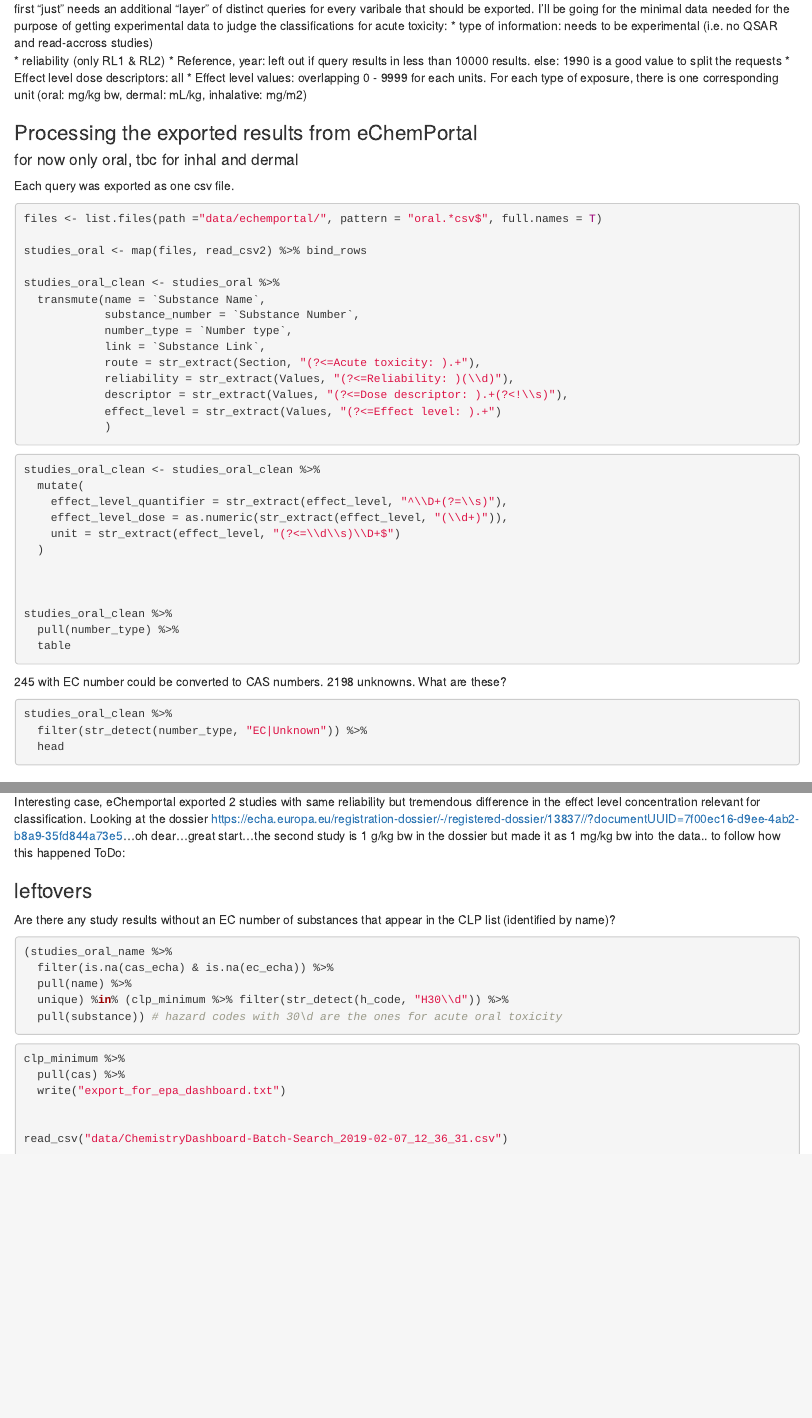
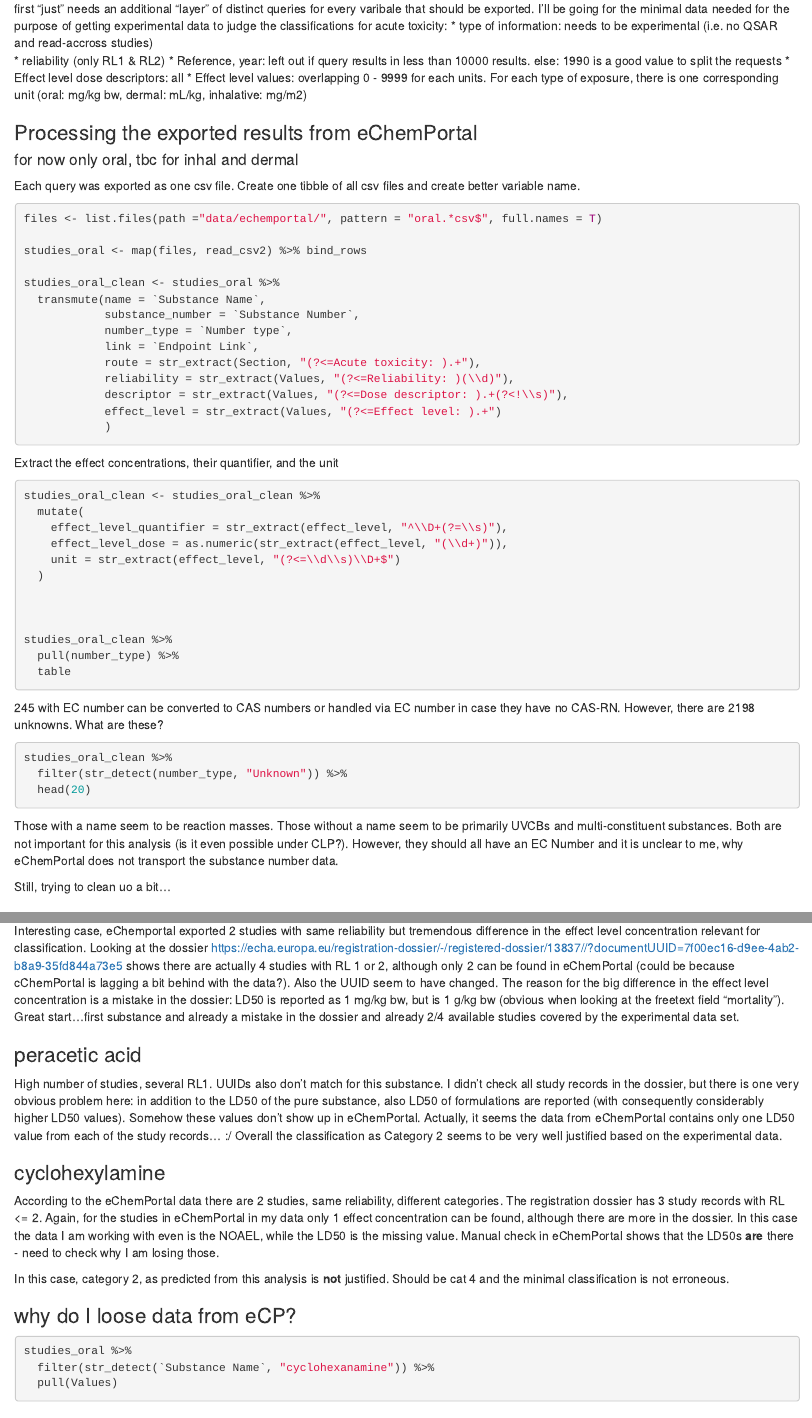
Before and after one commit to marcodilger/data-for-toxicology, an R Markdown document (dsd-clp-minimum-classification.Rmd): the page in a window 1100 px wide, from 2430 px down, and a second part further down, joined at a grey line. Rendered offline with R 4.5, knitr and Pandoc, with nearby package versions; the code chunks are not run, so their results and figures are left out.

Commit message:
detail look at some substances. does not look particulalry good...

````diff
--- a/dsd-clp-minimum-classification.Rmd
+++ b/dsd-clp-minimum-classification.Rmd
@@ -121,7 +121,7 @@ I'll be going for the minimal data needed for the purpose of getting experimenta
 ### Processing the exported results from eChemPortal
 
 #### for now only oral, tbc for inhal and dermal
-Each query was exported as one csv file.
+Each query was exported as one csv file. Create one tibble of all csv files and create better variable name.
 
 ```{r echemportal loading data}
 files <- list.files(path ="data/echemportal/", pattern = "oral.*csv$", full.names = T)
@@ -132,13 +132,15 @@ studies_oral_clean <- studies_oral %>%
   transmute(name = `Substance Name`,
             substance_number = `Substance Number`,
             number_type = `Number type`,
-            link = `Substance Link`,
+            link = `Endpoint Link`,
             route = str_extract(Section, "(?<=Acute toxicity: ).+"),
             reliability = str_extract(Values, "(?<=Reliability: )(\\d)"),
             descriptor = str_extract(Values, "(?<=Dose descriptor: ).+(?<!\\s)"),
             effect_level = str_extract(Values, "(?<=Effect level: ).+")
             )
 ```
+
+Extract the effect concentrations, their quantifier, and the unit
 
 ```{r extract dose quantifier, dose and unit}
 studies_oral_clean <- studies_oral_clean %>%
@@ -154,12 +156,16 @@ studies_oral_clean %>%
   pull(number_type) %>%
   table
 ```
-245 with EC number could be converted to CAS numbers. 2198 unknowns. What are these?
+245 with EC number can be converted to CAS numbers or handled via EC number in case they have no CAS-RN. However, there are 2198 unknowns. What are these?
 ```{r look at unknowns and EC}
 studies_oral_clean %>%
-  filter(str_detect(number_type, "EC|Unknown")) %>%
-  head
+  filter(str_detect(number_type, "Unknown")) %>%
+  head(20)
 ```
+Those with a name seem to be reaction masses. Those without a name seem to be primarily UVCBs and multi-constituent substances. Both are not important for this analysis (is it even possible under CLP?). However, they should all have an EC Number and it is unclear to me, why eChemPortal does not transport the substance number data.
+
+Still, trying to clean uo a bit...
+
 ## Convert EC to CAS
 ### Any substances in the CLP list that have EC, but no CAS?
 
@@ -571,8 +574,26 @@ data_oral_extended %>%
 ```
 
 #### 1,2-epoxybutane
-Interesting case, eChemportal exported 2 studies with same reliability but tremendous difference in the effect level concentration relevant for classification. Looking at the dossier [https://echa.europa.eu/registration-dossier/-/registered-dossier/13837//?documentUUID=7f00ec16-d9ee-4ab2-b8a9-35fd844a73e5](link)...oh dear...great start...the second study is 1 g/kg bw in the dossier but made it as 1 mg/kg bw into the data.. to follow how this happened
-ToDo:
+Interesting case, eChemportal exported 2 studies with same reliability but tremendous difference in the effect level concentration relevant for classification. Looking at the dossier [https://echa.europa.eu/registration-dossier/-/registered-dossier/13837//?documentUUID=7f00ec16-d9ee-4ab2-b8a9-35fd844a73e5](link) shows there are actually 4 studies with RL 1 or 2, although only 2 can be found in eChemPortal (could be because cChemPortal is lagging a bit behind with the data?). Also the UUID seem to have changed. The reason for the big difference in the effect level concentration is a mistake in the dossier: LD50 is reported as 1 mg/kg bw, but is 1 g/kg bw (obvious when looking at the freetext field "mortality").
+Great start...first substance and already a mistake in the dossier and already 2/4 available studies covered by the experimental data set.
+
+### peracetic acid
+High number of studies, several RL1. UUIDs also don't match for this substance. I didn't check all study records in the dossier, but there is one very obvious problem here: in addition to the LD50 of the pure substance, also LD50 of formulations are reported (with consequently considerably higher LD50 values). Somehow these values don't show up in eChemPortal. Actually, it seems the data from eChemPortal contains only one LD50 value from each of the study records... :/
+Overall the classification as Category 2 seems to be very well justified based on the experimental data.
+
+### cyclohexylamine
+According to the eChemPortal data there are 2 studies, same reliability, different categories. The registration dossier has 3 study records with RL <= 2. Again, for the studies in eChemPortal in my data only 1 effect concentration can be found, although there are more in the dossier. In this case the data I am working with even is the NOAEL, while the LD50 is the missing value. Manual check in eChemPortal shows that the LD50s **are** there - need to check why I am losing those.
+
+In this case, category 2, as predicted from this analysis is **not** justified. Should be cat 4 and the minimal classification is not erroneous.
+
+### why do I loose data from eCP?
+
+```{r}
+studies_oral %>%
+  filter(str_detect(`Substance Name`, "cyclohexanamine")) %>%
+  pull(Values)
+```
+
 
 ### leftovers
 
````
Also changed, not shown: dsd-clp-minimum-classification.Rmd (13 more changed lines).
